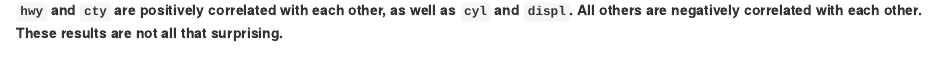
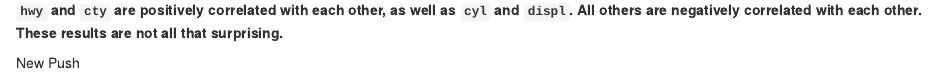
Before and after one commit to csielewicz/Final-Project-PSTAT-131, an R Markdown document (HW 1 [PSTAT 131].Rmd): the page in a window 1100 px wide, from 5280 px down. Rendered offline with R 4.5, knitr and Pandoc, with nearby package versions.

Commit message:
Update HW 1 [PSTAT 131].Rmd

````diff
--- a/HW 1 [PSTAT 131].Rmd
+++ b/HW 1 [PSTAT 131].Rmd
@@ -156,3 +156,5 @@ corrplot(M, method = 'square', order = 'FPC', type = 'lower', diag = FALSE)
 ```
 
 **`hwy` and `cty` are positively correlated with each other, as well as `cyl` and `displ`. All others are negatively correlated with each other. These results are not all that surprising.**
+
+New Push
````
